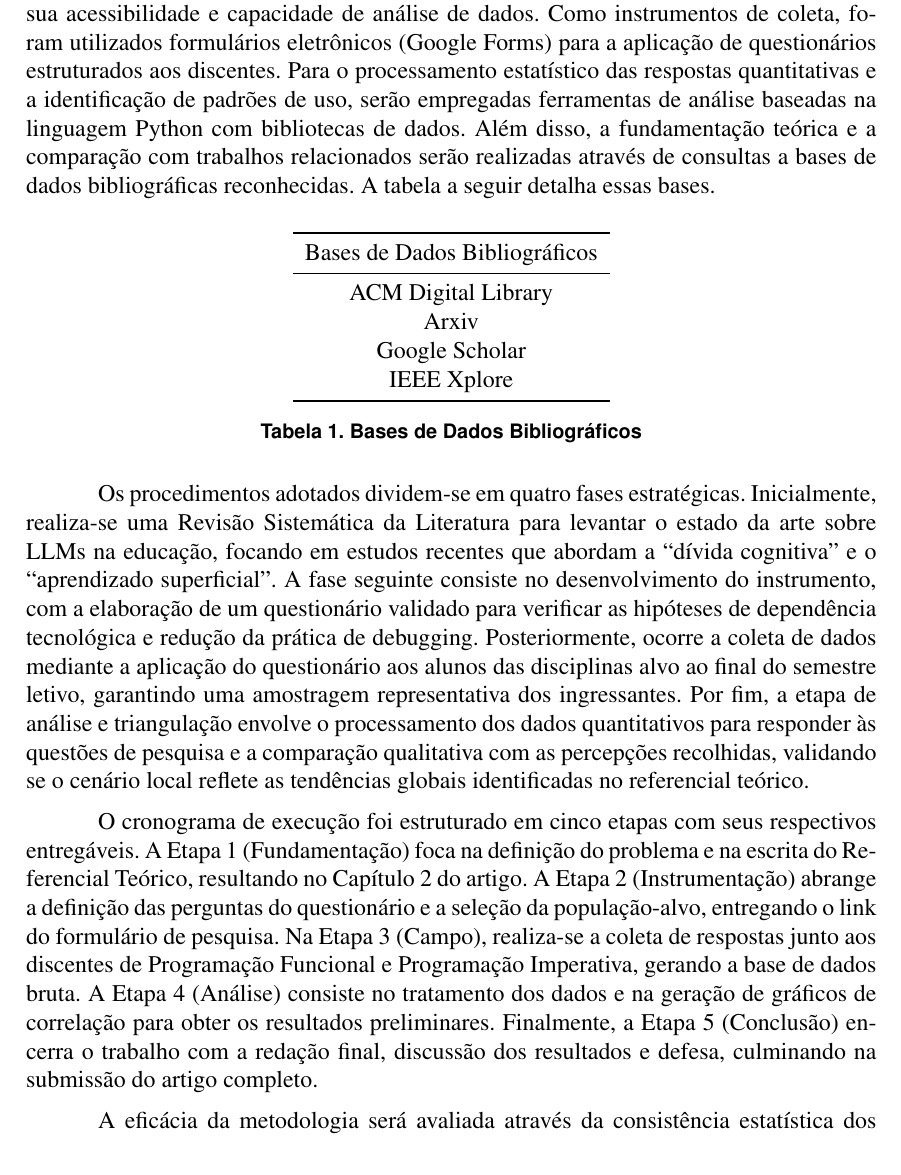
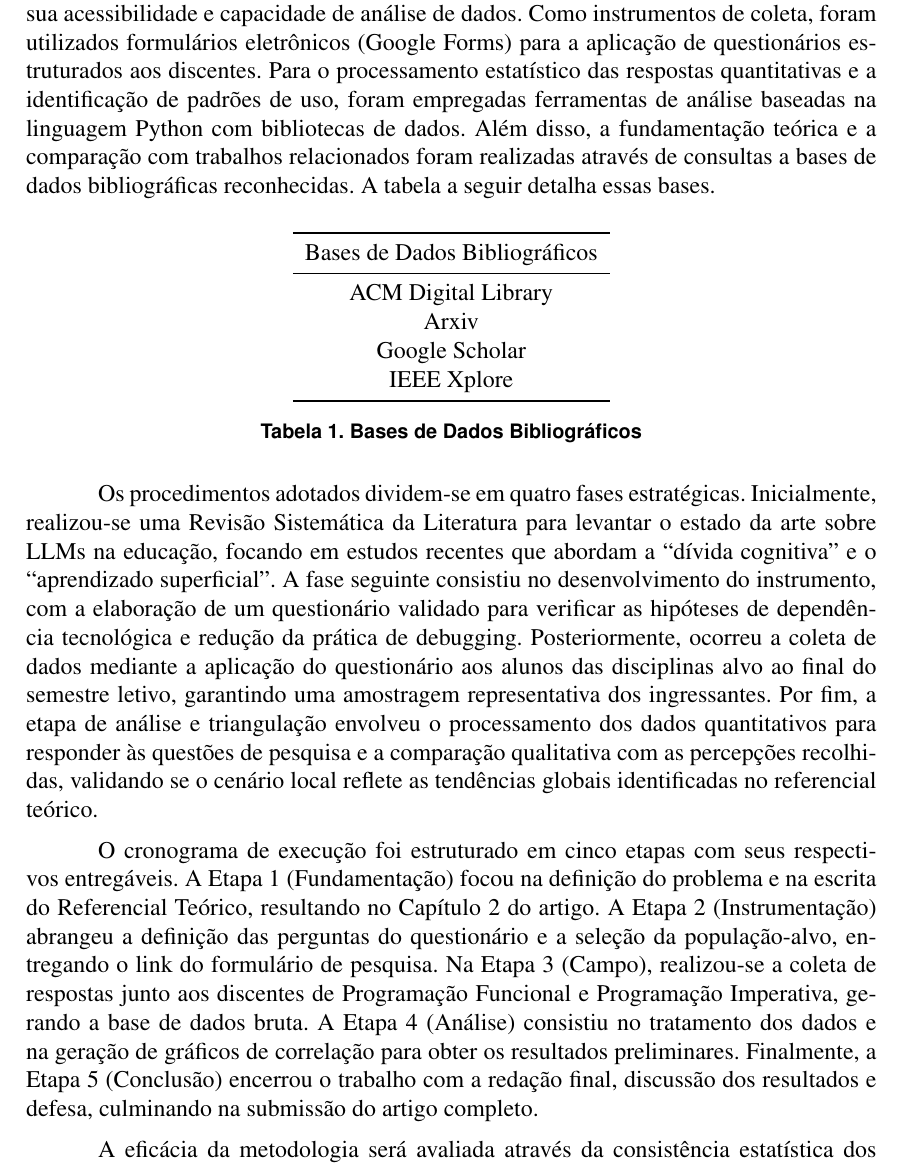
Before and after one commit to gbr-ufs/mtpc, a LaTeX paper (src/main.tex): part of page 12 of 29, cut so that both start at the same text. Compiled offline with pdfLaTeX.

Commit message:
fix(metodologia): conjugação dos verbos

```diff
--- a/src/main.tex
+++ b/src/main.tex
@@ -202,7 +202,7 @@ A presente investigação classifica-se como aplicada, de natureza exploratória
 
 Os objetivos específicos deste trabalho foram desdobrados em questões de pesquisa (QP) fundamentais para guiar a investigação. A primeira questão (QP1) busca identificar com que frequência e intensidade os alunos ingressantes utilizam ferramentas de IA Generativa para a resolução de atividades de programação. A segunda (QP2) investiga qual é a percepção dos discentes sobre os efeitos dessas ferramentas na capacidade cognitiva, especificamente na memória e no raciocínio lógico. Por fim, a terceira questão (QP3) examina se existe uma correlação direta entre o nível de complexidade dos problemas de programação propostos e a recorrência ao uso de ferramentas generativas pelos estudantes.
 
-Para a operacionalização da pesquisa, foram selecionados recursos com base na sua acessibilidade e capacidade de análise de dados. Como instrumentos de coleta, foram utilizados formulários eletrônicos (Google Forms) para a aplicação de questionários estruturados aos discentes. Para o processamento estatístico das respostas quantitativas e a identificação de padrões de uso, serão empregadas ferramentas de análise baseadas na linguagem Python com bibliotecas de dados. Além disso, a fundamentação teórica e a comparação com trabalhos relacionados serão realizadas através de consultas a bases de dados bibliográficas reconhecidas. A tabela a seguir detalha essas bases.
+Para a operacionalização da pesquisa, foram selecionados recursos com base na sua acessibilidade e capacidade de análise de dados. Como instrumentos de coleta, foram utilizados formulários eletrônicos (Google Forms) para a aplicação de questionários estruturados aos discentes. Para o processamento estatístico das respostas quantitativas e a identificação de padrões de uso, foram empregadas ferramentas de análise baseadas na linguagem Python com bibliotecas de dados. Além disso, a fundamentação teórica e a comparação com trabalhos relacionados foram realizadas através de consultas a bases de dados bibliográficas reconhecidas. A tabela a seguir detalha essas bases.
 
 \begin{table}[ht]
   \centering
@@ -220,9 +220,9 @@ Para a operacionalização da pesquisa, foram selecionados recursos com base na
   \label{tab:bases-bibiliograficas}
 \end{table}
 
-Os procedimentos adotados dividem-se em quatro fases estratégicas. Inicialmente, realiza-se uma Revisão Sistemática da Literatura para levantar o estado da arte sobre LLMs na educação, focando em estudos recentes que abordam a \enquote{dívida cognitiva} e o \enquote{aprendizado superficial}. A fase seguinte consiste no desenvolvimento do instrumento, com a elaboração de um questionário validado para verificar as hipóteses de dependência tecnológica e redução da prática de debugging. Posteriormente, ocorre a coleta de dados mediante a aplicação do questionário aos alunos das disciplinas alvo ao final do semestre letivo, garantindo uma amostragem representativa dos ingressantes. Por fim, a etapa de análise e triangulação envolve o processamento dos dados quantitativos para responder às questões de pesquisa e a comparação qualitativa com as percepções recolhidas, validando se o cenário local reflete as tendências globais identificadas no referencial teórico.
+Os procedimentos adotados dividem-se em quatro fases estratégicas. Inicialmente, realizou-se uma Revisão Sistemática da Literatura para levantar o estado da arte sobre LLMs na educação, focando em estudos recentes que abordam a \enquote{dívida cognitiva} e o \enquote{aprendizado superficial}. A fase seguinte consistiu no desenvolvimento do instrumento, com a elaboração de um questionário validado para verificar as hipóteses de dependência tecnológica e redução da prática de debugging. Posteriormente, ocorreu a coleta de dados mediante a aplicação do questionário aos alunos das disciplinas alvo ao final do semestre letivo, garantindo uma amostragem representativa dos ingressantes. Por fim, a etapa de análise e triangulação envolveu o processamento dos dados quantitativos para responder às questões de pesquisa e a comparação qualitativa com as percepções recolhidas, validando se o cenário local reflete as tendências globais identificadas no referencial teórico.
 
-O cronograma de execução foi estruturado em cinco etapas com seus respectivos entregáveis. A Etapa 1 (Fundamentação) foca na definição do problema e na escrita do Referencial Teórico, resultando no Capítulo 2 do artigo. A Etapa 2 (Instrumentação) abrange a definição das perguntas do questionário e a seleção da população-alvo, entregando o link do formulário de pesquisa. Na Etapa 3 (Campo), realiza-se a coleta de respostas junto aos discentes de Programação Funcional e Programação Imperativa, gerando a base de dados bruta. A Etapa 4 (Análise) consiste no tratamento dos dados e na geração de gráficos de correlação para obter os resultados preliminares. Finalmente, a Etapa 5 (Conclusão) encerra o trabalho com a redação final, discussão dos resultados e defesa, culminando na submissão do artigo completo.
+O cronograma de execução foi estruturado em cinco etapas com seus respectivos entregáveis. A Etapa 1 (Fundamentação) focou na definição do problema e na escrita do Referencial Teórico, resultando no Capítulo 2 do artigo. A Etapa 2 (Instrumentação) abrangeu a definição das perguntas do questionário e a seleção da população-alvo, entregando o link do formulário de pesquisa. Na Etapa 3 (Campo), realizou-se a coleta de respostas junto aos discentes de Programação Funcional e Programação Imperativa, gerando a base de dados bruta. A Etapa 4 (Análise) consistiu no tratamento dos dados e na geração de gráficos de correlação para obter os resultados preliminares. Finalmente, a Etapa 5 (Conclusão) encerrou o trabalho com a redação final, discussão dos resultados e defesa, culminando na submissão do artigo completo.
 
 A eficácia da metodologia será avaliada através da consistência estatística dos dados coletados e da capacidade de responder às perguntas de pesquisa formuladas. A validação ocorrerá pela comparação dos resultados obtidos na UFS com estudos similares, como os realizados pelo MIT \parencite{kosmynaYourBrainChatGPT2025} e Microsoft \parencite{leeImpactGenerativeAI2025}, permitindo verificar se o fenômeno da redução do desempenho em tarefas não assistidas se repete no contexto local.
 
```
